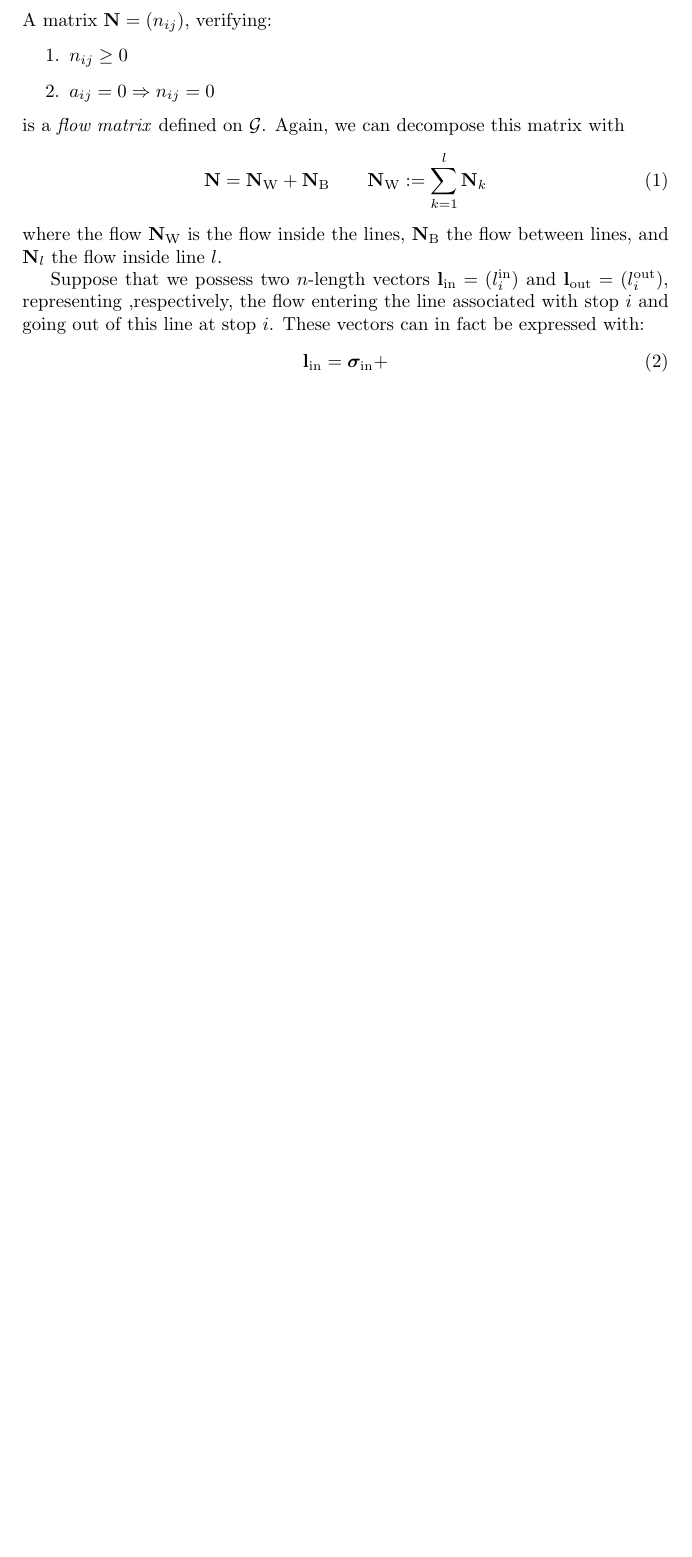
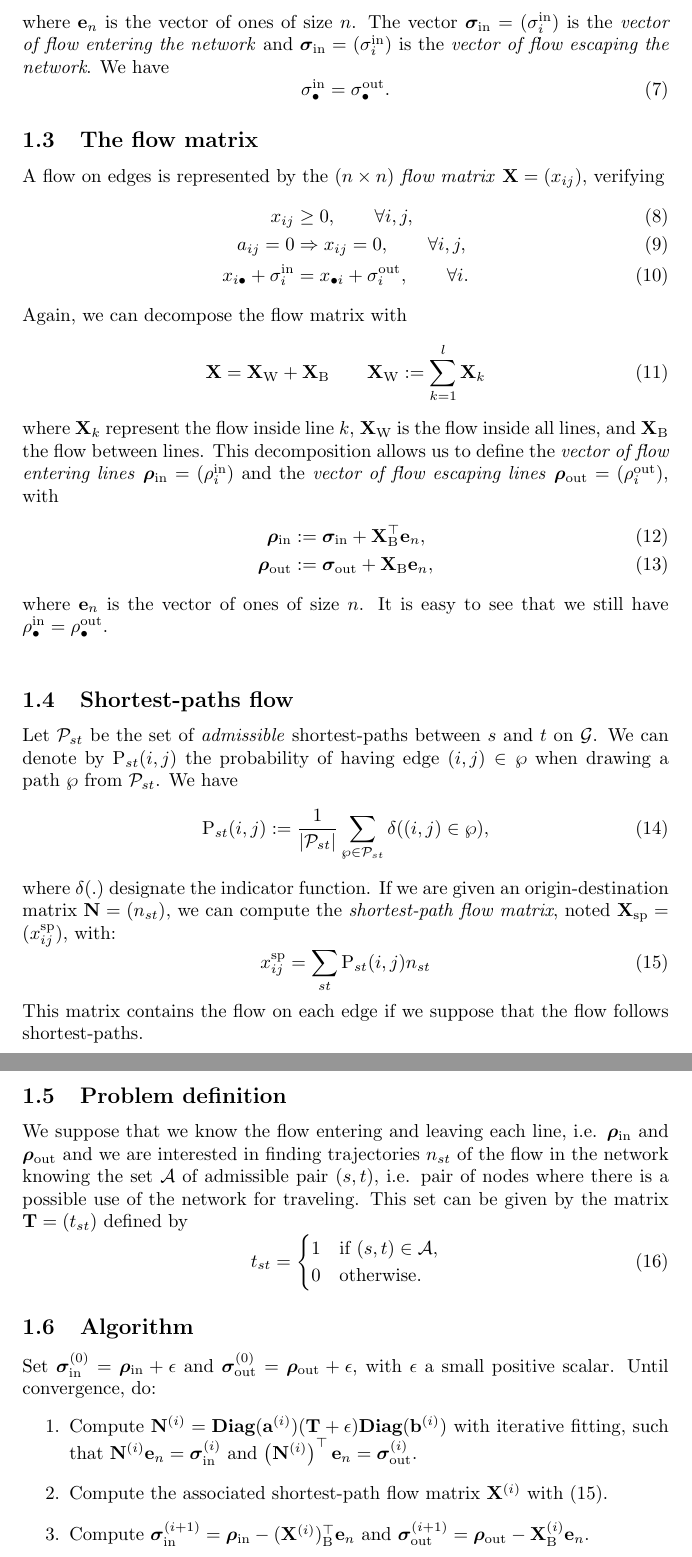
Before and after one commit to gguex/tl_study, a LaTeX document (multiple_lines/notes/latex/Notes_trajet.tex): part of the page before the commit and two parts of pages 2 and 3 of 3 after it, the two joined at a grey line, cut at the place of the change, the shorter picture padded with empty space. Compiled offline with pdfLaTeX.

Commit message:
Multilines notes updated

```diff
--- a/multiple_lines/notes/latex/Notes_trajet.tex
+++ b/multiple_lines/notes/latex/Notes_trajet.tex
@@ -21,18 +41,57 @@ Let $\mathcal{G} = (\mathcal{V}, \mathcal{E})$ be a oriented graph and $\mathbf{
+where $\mathbf{e}_n$ is the vector of ones of size $n$. The vector $\bm{\sigma}_\text{in} = (\sigma^\text{in}_i)$ is the \emph{vector of flow entering the network} and $\bm{\sigma}_\text{in} = (\sigma^\text{in}_i)$ is the \emph{vector of flow escaping the network}. We have
+\begin{equation}
+\sigma^\text{in}_{\bullet} = \sigma^\text{out}_{\bullet}.
+\end{equation}
+
+\subsection{The flow matrix}
+
+A flow on edges is represented by the $(n \times n)$ \emph{flow matrix} $\mathbf{X} = (x_{ij})$, verifying
+\begin{align}
+x_{ij} &\geq 0, \qquad \forall i,j, \\
+a_{ij} = 0 &\Rightarrow x_{ij} = 0, \qquad \forall i,j, \\
+x_{i\bullet} + \sigma^\text{in}_i &= x_{\bullet i} + \sigma^\text{out}_i, \qquad \forall i.
+\end{align}
+Again, we can decompose the flow matrix with
+\begin{equation}
+\mathbf{X} = \mathbf{X}_\text{W} + \mathbf{X}_\text{B} \qquad \mathbf{X}_\text{W} := \sum_{k=1}^l \mathbf{X}_k
+\end{equation}
+where $\mathbf{X}_k$ represent the flow inside line $k$, $\mathbf{X}_\text{W}$ is the flow inside all lines, and $\mathbf{X}_\text{B}$ the flow between lines. This decomposition allows us to define
+the \emph{vector of flow entering lines} $\bm{\rho}_\text{in} = (\rho^\text{in}_i)$ and the \emph{vector of flow escaping lines} $\bm{\rho}_\text{out} = (\rho^\text{out}_i)$, with
+\begin{align}
+\bm{\rho}_\text{in} &:= \bm{\sigma}_\text{in} + \mathbf{X}^\top_\text{B} \mathbf{e}_n, \\
+\bm{\rho}_\text{out} &:= \bm{\sigma}_\text{out} + \mathbf{X}_\text{B} \mathbf{e}_n,
+\end{align}
+where $\mathbf{e}_n$ is the vector of ones of size $n$. It is easy to see that we still have $\rho^\text{in}_\bullet = \rho^\text{out}_\bullet$. \\
+
+\subsection{Shortest-paths flow}
+
+Let $\mathcal{P}_{st}$ be the set of \emph{admissible} shortest-paths between $s$ and $t$ on $\mathcal{G}$. We can denote by $\text{P}_{st}(i, j)$ the probability of having edge $(i, j) \in \wp$ when drawing a path $\wp$ from $\mathcal{P}_{st}$. We have
+\begin{equation}
+\text{P}_{st}(i, j) := \frac{1}{|\mathcal{P}_{st}|}\sum_{\wp \in \mathcal{P}_{st}} \delta((i, j) \in \wp),
+\end{equation}
+where $\delta(.)$ designate the indicator function. If we are given an origin-destination matrix $\mathbf{N} = (n_{st})$, we can compute the \emph{shortest-path flow matrix}, noted $\mathbf{X}_\text{sp} = (x^\text{sp}_{ij})$, with:
+\begin{equation}
+x^\text{sp}_{ij} = \sum_{st} \text{P}_{st}(i, j) n_{st} \label{sp_comp}
+\end{equation}
+This matrix contains the flow on each edge if we suppose that the flow follows shortest-paths.
+
+\subsection{Problem definition}
+
+We suppose that we know the flow entering and leaving each line, i.e. $\bm{\rho}_\text{in}$ and $\bm{\rho}_\text{out}$ and we are interested in finding trajectories $n_{st}$ of the flow in the network knowing the set $\mathcal{A}$ of admissible pair $(s, t)$, i.e. pair of nodes where there is a possible use of the network for traveling. This set can be given by the matrix $\mathbf{T} = (t_{st})$ defined by
+\begin{equation}
+t_{st} = \begin{cases}
+1 & \text{if } (s, t) \in \mathcal{A}, \\
+0 & \text{otherwise}.
+\end{cases}
+\end{equation}
+
+\subsection{Algorithm}
+Set $\bm{\sigma}^{(0)}_\text{in} = \bm{\rho}_\text{in} + \epsilon$ and $\bm{\sigma}^{(0)}_\text{out} = \bm{\rho}_\text{out} + \epsilon$, with $\epsilon$ a small positive scalar. Until convergence, do:
+\begin{enumerate}
+	\item Compute $\mathbf{N}^{(i)} = \textbf{Diag}(\mathbf{a}^{(i)}) (\mathbf{T} + \epsilon)\textbf{Diag}(\mathbf{b}^{(i)})$ with iterative fitting, such that $\mathbf{N}^{(i)} \mathbf{e}_n = \bm{\sigma}^{(i)}_\text{in}$ and $\left(\mathbf{N}^{(i)}\right)^\top \mathbf{e}_n = \bm{\sigma}^{(i)}_\text{out}$.
+	\item Compute the associated shortest-path flow matrix $\mathbf{X}^{(i)}$ with (\ref{sp_comp}).
+	\item Compute $\bm{\sigma}^{(i+1)}_\text{in} = \bm{\rho}_\text{in} -  (\mathbf{X}^{(i)})^\top_\text{B} \mathbf{e}_n$ and $\bm{\sigma}^{(i+1)}_\text{out} = \bm{\rho}_\text{out} - \mathbf{X}^{(i)}_\text{B} \mathbf{e}_n$.
+\end{enumerate}
 
 
-A matrix $\mathbf{N} = (n_{ij})$, verifying:
-\begin{enumerate}
-	\item $n_{ij} \geq 0$
-	\item $a_{ij} = 0 \Rightarrow n_{ij} = 0$
-\end{enumerate}
-is a \emph{flow matrix} defined on $\mathcal{G}$. Again, we can decompose this matrix with
-\begin{equation}
-\mathbf{N} = \mathbf{N}_\text{W} + \mathbf{N}_\text{B} \qquad \mathbf{N}_\text{W} := \sum_{k=1}^l \mathbf{N}_k
-\end{equation}
-where the flow $\mathbf{N}_\text{W}$ is the flow inside the lines, $\mathbf{N}_\text{B}$ the flow between lines, and $\mathbf{N}_l$ the flow inside line $l$.
-
-Suppose that we possess two $n$-length vectors $\mathbf{l}_\text{in} = (l^\text{in}_i)$ and $\mathbf{l}_\text{out} = (l^\text{out}_i)$, representing ,respectively, the flow entering the line associated with stop $i$ and going out of this line at stop $i$. These vectors can in fact be expressed with:
-\begin{align}
-\mathbf{l}_\text{in} &= \bm{\sigma}_\text{in} +
-\end{align}
 \end{document}
```
Also changed, not shown: multiple_lines/notes/latex/Notes_trajet.pdf, multiple_lines/notes/latex/Notes_trajet.tex (26 more changed lines), 3 other files.
